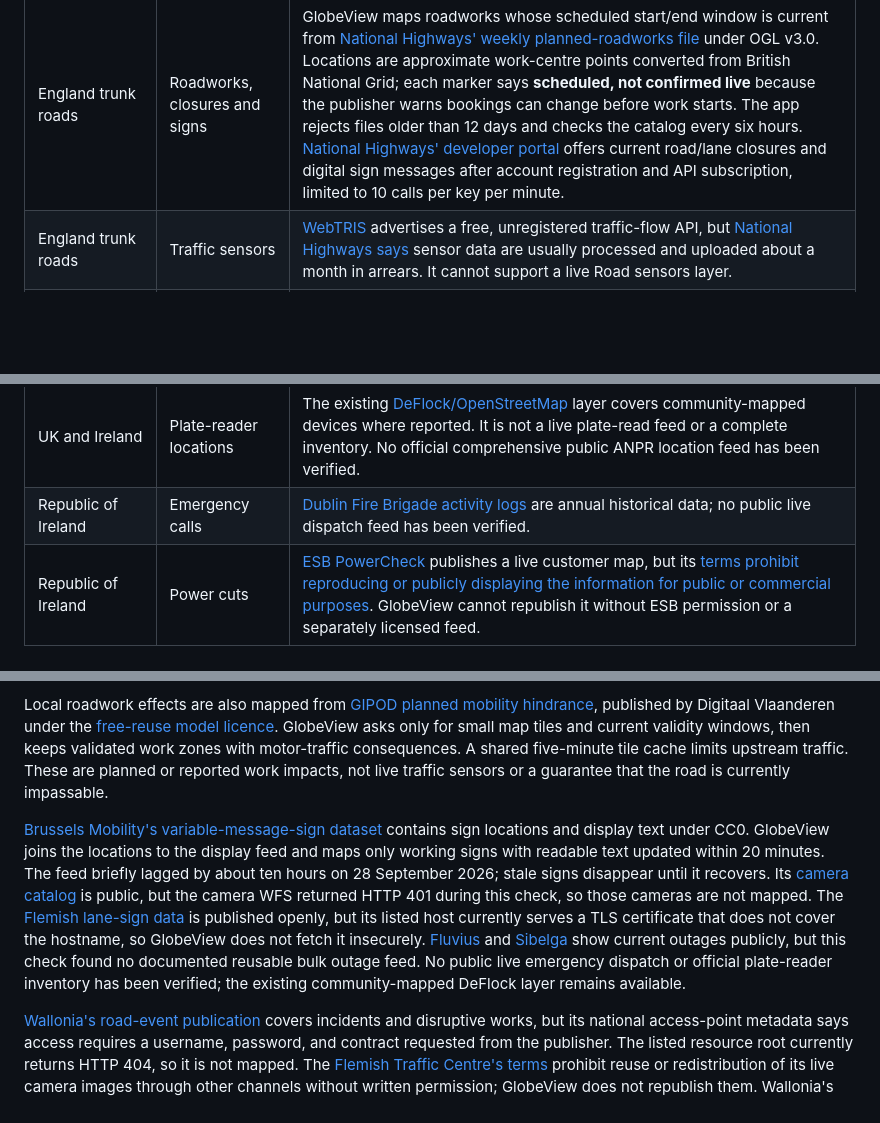
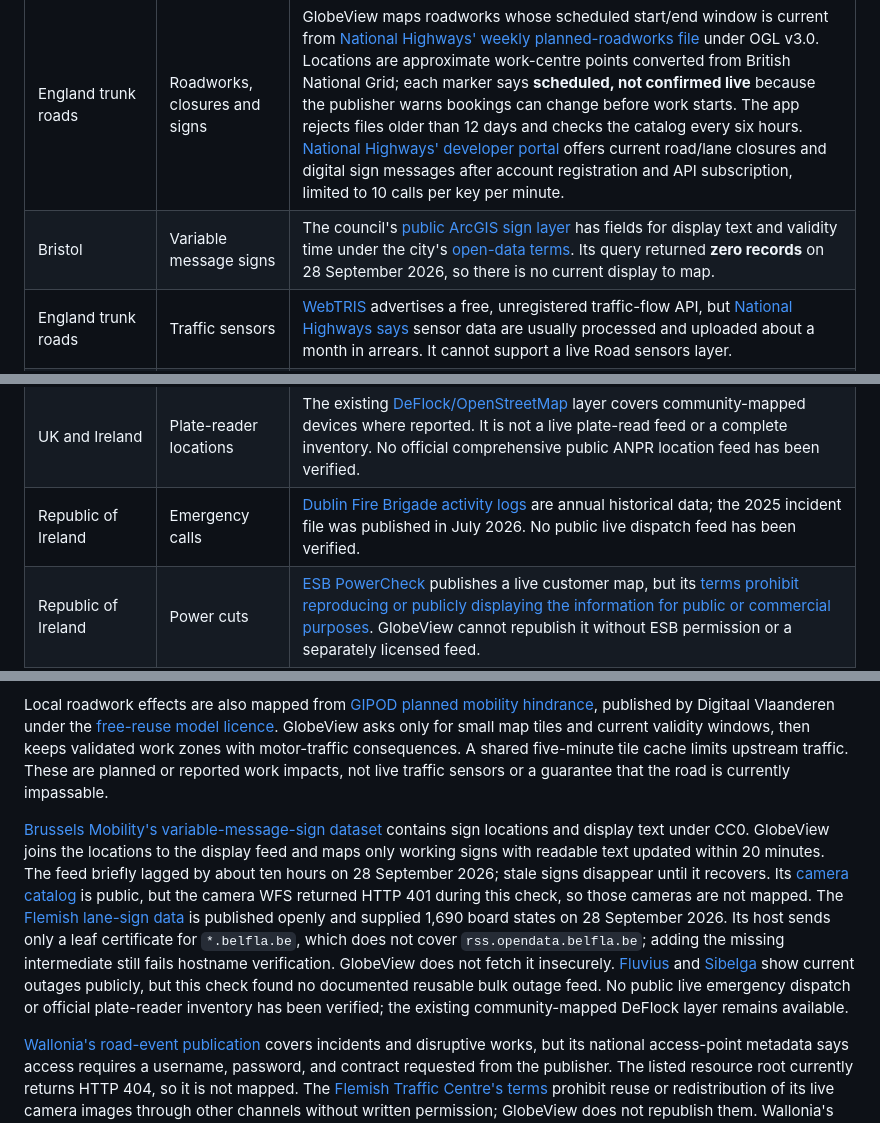
Before and after one commit to codebooker/GlobeView, a Markdown page: docs/EUROPE_FEEDS.md, 3 parts joined by grey strips. Rendered like a GitHub page; blank space fills up the shorter version.

Commit message:
Record verified European feed access gaps

```diff
--- a/docs/EUROPE_FEEDS.md
+++ b/docs/EUROPE_FEEDS.md
@@ -19,6 +19,7 @@ Start with the UK and Ireland. A map marker is added only when an authority publ
 | London | Road incidents, works and cameras | [TfL disruptions](https://api.tfl.gov.uk/Road/all/Disruption) are mapped. The public [Unified API Jam Cam catalog](https://api.tfl.gov.uk/Place/Type/JamCam) listed 812 available camera records with geolocated official still-image URLs on 28 September 2026. GlobeView checks each visible image's HTTP freshness, omits cameras older than 14 minutes, and proxies selected JPEGs with a 30-second cache at zoom 10+. The images are displayed whole with TfL branding; they are snapshots, not continuous video. [Anonymous Unified API access](https://api-portal.tfl.gov.uk/products) is limited to 50 requests/minute, so one server snapshot is shared across viewers. The separate [syndication feed and live roadside sign messages](https://tfl.gov.uk/info-for/open-data-users/our-open-data) still require registration. |
 | County Durham | Road cameras | The council's [OGL camera-location CSV](https://datamillnorth.org/dataset/traffic-web-cameras-2kq9x) links to [public camera pages](https://www.durham.gov.uk/trafficcameras). Their embedded stills were updating on 28 September 2026. However, the CSV licence covers locations, while the council's [site copyright terms](https://www.durham.gov.uk/article/2870/Copyright) separately restrict distributing site images and the actual stills are hosted by a third party. GlobeView does not mirror or embed them until image-reuse rights are confirmed. |
 | England trunk roads | Roadworks, closures and signs | GlobeView maps roadworks whose scheduled start/end window is current from [National Highways' weekly planned-roadworks file](https://www.data.gov.uk/dataset/5b3267d8-4307-4eef-a9af-3a4c28224694/highways_agency_planned_roadworks) under OGL v3.0. Locations are approximate work-centre points converted from British National Grid; each marker says **scheduled, not confirmed live** because the publisher warns bookings can change before work starts. The app rejects files older than 12 days and checks the catalog every six hours. [National Highways' developer portal](https://developer.data.nationalhighways.co.uk/) offers current road/lane closures and digital sign messages after account registration and API subscription, limited to 10 calls per key per minute. |
+| Bristol | Variable message signs | The council's [public ArcGIS sign layer](https://maps2.bristol.gov.uk/server2/rest/services/ext/ll_transport/MapServer/44) has fields for display text and validity time under the city's [open-data terms](https://www.bristol.gov.uk/council/data-protection-and-foi/open-data). Its query returned **zero records** on 28 September 2026, so there is no current display to map. |
 | England trunk roads | Traffic sensors | [WebTRIS](https://findtransportdata.dft.gov.uk/dataset/webtris-traffic-flow-api) advertises a free, unregistered traffic-flow API, but [National Highways says](https://webtris.highwaysengland.co.uk/Home/Faqs) sensor data are usually processed and uploaded about a month in arrears. It cannot support a live Road sensors layer. |
 | England local roads | Street Manager roadworks | [DfT's Street Manager](https://www.gov.uk/guidance/find-and-use-roadworks-data) covers utility and local-highway-authority works beyond the trunk-road file. Its live data is [OGL](https://findtransportdata.dft.gov.uk/dataset/roadworks-service-api-street-manager), but the Data Export API requires a registered account. No account is configured, so local works from this source are not yet mapped. |
 | Wales | Road incidents and works | [Traffic Wales RSS](https://traffic.wales/developers) is mapped for motorway/trunk-road events, with current work windows enforced. Camera images and DATEX II sign messages require [approval](https://traffic.wales/developers). |
@@ -29,7 +30,7 @@ Start with the UK and Ireland. A map marker is added only when an authority publ
 | Northern Ireland | Cameras, roadworks, signs | [TrafficWatch NI](https://www.trafficwatchni.com/twni/cameras) supplies geolocated camera, roadwork, and variable-message-sign records through its public map. GlobeView shares one three-minute server snapshot, proxies selected camera stills with a one-minute cache, maps works within the published date window, and shows sign text updated within 30 minutes. The camera stills are snapshots, not video. Attribution follows its [Crown copyright / OGL reuse notice](https://www.trafficwatchni.com/twni/crown-copyright); source pages are not framed. The map also includes Republic of Ireland sign records, which GlobeView excludes from this Northern Ireland feed. Its separate [RSS incidents](https://www.trafficwatchni.com/twni/rss-faqs) lack reliable coordinates and are not mapped. |
 | Northern Ireland | Power cuts | [NIE Networks Powercheck](https://powercheck.nienetworks.co.uk/) publishes current faults and planned cuts with approximate Irish Grid points. GlobeView converts those points to map coordinates, excludes future planned cuts and records not updated within two hours, and shares one five-minute snapshot across viewers. The matching [NIE live-fault catalog](https://nienetworks.opendatasoft.com/explore/dataset/nie-networks-network-faults/) is marked CC BY 4.0 and refreshed about every 30 minutes, though its records API currently requires access. Powercheck warns that some cuts are absent and pins may be away from affected premises; these points are not outage footprints. |
 | UK and Ireland | Plate-reader locations | The existing [DeFlock/OpenStreetMap](https://deflock.me/) layer covers community-mapped devices where reported. It is not a live plate-read feed or a complete inventory. No official comprehensive public ANPR location feed has been verified. |
-| Republic of Ireland | Emergency calls | [Dublin Fire Brigade activity logs](https://data.gov.ie/dataset?tags=emergency-services) are annual historical data; no public live dispatch feed has been verified. |
+| Republic of Ireland | Emergency calls | [Dublin Fire Brigade activity logs](https://data.gov.ie/en_GB/dataset/fire-brigade-and-ambulance/resource/90c58510-40d8-40aa-b8e6-751930c1e469) are annual historical data; the 2025 incident file was published in July 2026. No public live dispatch feed has been verified. |
 | Republic of Ireland | Power cuts | [ESB PowerCheck](https://www.esbnetworks.ie/services/power-outages/check-my-power-status/powercheck-guidelines) publishes a live customer map, but its [terms prohibit reproducing or publicly displaying the information for public or commercial purposes](https://www.esbnetworks.ie/services/power-outages/check-my-power-status/powercheck-terms-conditions). GlobeView cannot republish it without ESB permission or a separately licensed feed. |
 | Republic of Ireland | Weather alerts | Current [Met Éireann warnings](https://data.gov.ie/dataset/weather-warnings) are mapped in International weather alerts. The source lists counties, so GlobeView displays matching [Tailte Éireann 2019 county boundaries](https://data.gov.ie/dataset/counties-national-statutory-boundaries-2019-generalised-20m1) (CC BY 4.0), transformed to WGS84 and simplified for display. These are county shapes, not warning-issued polygons. Original warning text is preserved and expired notices are removed. The warning feed follows Met Éireann's custom open data licence; marine warnings are omitted. The layer is off by default. |
 | Republic of Ireland | Road cameras, signs, works, incidents | [TII's traffic map](https://traffic.tii.ie/) currently publishes 237 active public camera records, geolocated road events, and sign displays through its anonymous public traffic API. GlobeView maps camera stills at zoom 10+, audits image freshness hourly to omit stale or missing cameras, and fetches selected images through a shared three-minute server cache. Current road events are separated into construction and incidents by the event's start/end window; future works are excluded. Signs are shown only when the actual display PNG was modified within 30 minutes, avoiding years-old images still listed as current. The API snapshot is shared across users for three minutes. Attribution follows [TII's public-sector-information licence](https://www.tii.ie/en/compliance/reuse-of-public-sector-information/) (CC BY 4.0); the required notice appears in GlobeView's source details. The older [DATEX II directory](https://data.tii.ie/Datasets/Its/DatexII/) remains stale. [MapRoad](https://datacatalogue.gov.ie/dataset/maproad-roadworks-licensing-system) is not open data. |
@@ -122,7 +123,7 @@ The [Flemish Traffic Centre DATEX II v3 full feed](https://www.verkeerscentrum.b
 
 Local roadwork effects are also mapped from [GIPOD planned mobility hindrance](https://geo.api.vlaanderen.be/GIPOD/ogc/features/v1/openapi?f=text%2Fhtml), published by Digitaal Vlaanderen under the [free-reuse model licence](https://www.vlaanderen.be/datavindplaats/catalogus/gipod-geplande-mobiliteitshinder-publieke-informatie-ldes). GlobeView asks only for small map tiles and current validity windows, then keeps validated work zones with motor-traffic consequences. A shared five-minute tile cache limits upstream traffic. These are planned or reported work impacts, not live traffic sensors or a guarantee that the road is currently impassable.
 
-[Brussels Mobility's variable-message-sign dataset](https://data.mobility.brussels/fr/info/a020de91-8071-443d-95f3-efa34fea4df2/) contains sign locations and display text under CC0. GlobeView joins the locations to the display feed and maps only working signs with readable text updated within 20 minutes. The feed briefly lagged by about ten hours on 28 September 2026; stale signs disappear until it recovers. Its [camera catalog](https://data.mobility.brussels/en/info/a1180648-0200-4f10-a832-84cedd755eb6/) is public, but the camera WFS returned HTTP 401 during this check, so those cameras are not mapped. The [Flemish lane-sign data](https://www.vlaanderen.be/datavindplaats/catalogus/rijstrooksignalisatie-vlaanderen-dynamische-snelheidsbeperkingen) is published openly, but its listed host currently serves a TLS certificate that does not cover the hostname, so GlobeView does not fetch it insecurely. [Fluvius](https://www.fluvius.be/nl/storingen-en-werken/stroomonderbrekingen) and [Sibelga](https://www.sibelga.be/en/outages-streetworks/power-outages/actual-power-outages) show current outages publicly, but this check found no documented reusable bulk outage feed. No public live emergency dispatch or official plate-reader inventory has been verified; the existing community-mapped DeFlock layer remains available.
+[Brussels Mobility's variable-message-sign dataset](https://data.mobility.brussels/fr/info/a020de91-8071-443d-95f3-efa34fea4df2/) contains sign locations and display text under CC0. GlobeView joins the locations to the display feed and maps only working signs with readable text updated within 20 minutes. The feed briefly lagged by about ten hours on 28 September 2026; stale signs disappear until it recovers. Its [camera catalog](https://data.mobility.brussels/en/info/a1180648-0200-4f10-a832-84cedd755eb6/) is public, but the camera WFS returned HTTP 401 during this check, so those cameras are not mapped. The [Flemish lane-sign data](https://www.vlaanderen.be/datavindplaats/catalogus/rijstrooksignalisatie-vlaanderen-dynamische-snelheidsbeperkingen) is published openly and supplied 1,690 board states on 28 September 2026. Its host sends only a leaf certificate for `*.belfla.be`, which does not cover `rss.opendata.belfla.be`; adding the missing intermediate still fails hostname verification. GlobeView does not fetch it insecurely. [Fluvius](https://www.fluvius.be/nl/storingen-en-werken/stroomonderbrekingen) and [Sibelga](https://www.sibelga.be/en/outages-streetworks/power-outages/actual-power-outages) show current outages publicly, but this check found no documented reusable bulk outage feed. No public live emergency dispatch or official plate-reader inventory has been verified; the existing community-mapped DeFlock layer remains available.
 
 [Wallonia's road-event publication](https://transportdata.be/dataset/walloon-road-traffic-events/resource/1aa4fc01-4dbc-420b-945c-558e0c18342a) covers incidents and disruptive works, but its national access-point metadata says access requires a username, password, and contract requested from the publisher. The listed resource root currently returns HTTP 404, so it is not mapped. The [Flemish Traffic Centre's terms](https://www.verkeerscentrum.be/algemene-voorwaarden) prohibit reuse or redistribution of its live camera images through other channels without written permission; GlobeView does not republish them. Wallonia's [Trafiroutes cameras](https://trafiroutes.wallonie.be/trafiroutes/cameras/) remain under reuse review.
 
```
